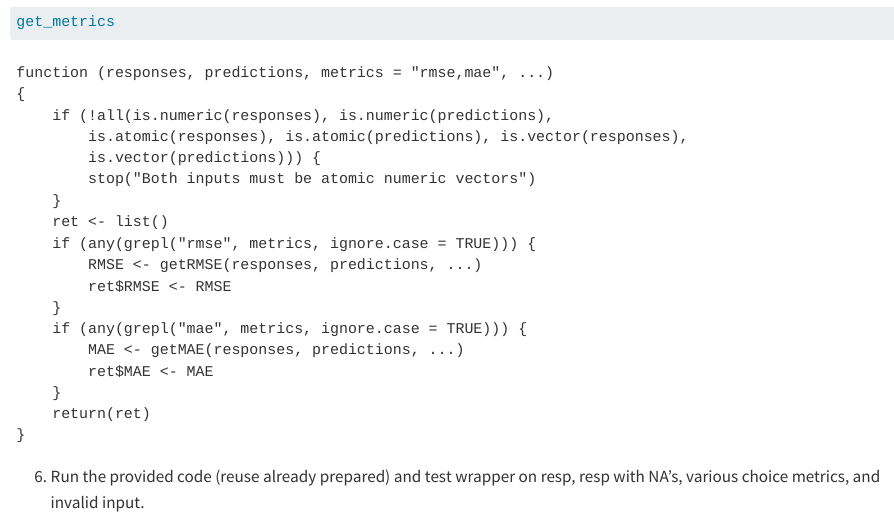
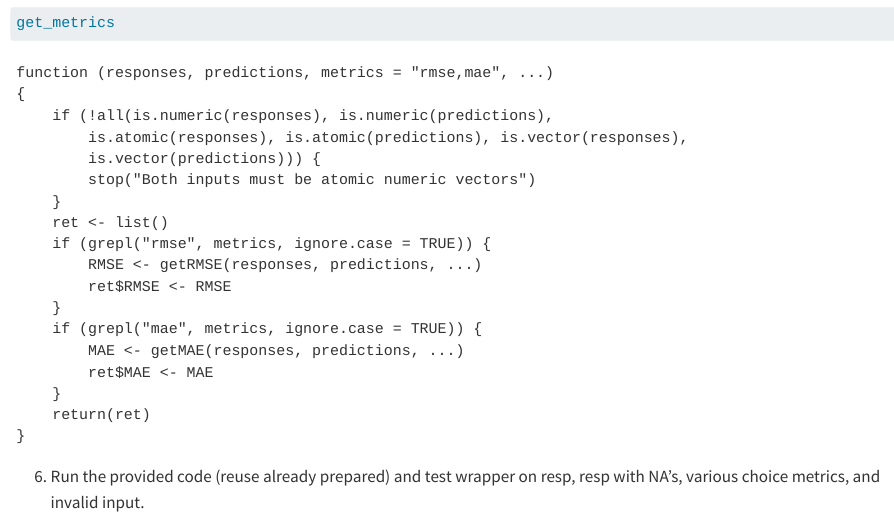
Before and after one commit to SteveJones92/ST558-DSF, a Quarto document (homeworks/Homework_6.qmd): the page in a window 1100 px wide, from 4360 px down before the commit and from 3670 px down after it, so that both start at the same text. Rendered offline with R 4.5, knitr and Pandoc in place of Quarto, with nearby package versions; some code elsewhere in the file could not run offline; long lines of code are wrapped.

Commit message:
removing any on grepl, intended to split or use list but didnt, just lazy matching, fixing some output printing for libraries

````diff
--- a/homeworks/Homework_6.qmd
+++ b/homeworks/Homework_6.qmd
@@ -65,6 +65,7 @@ resp_with_na
 ```{r}
 #| file: ../src/hw6/functions.R
 #| echo: false
+#| output: false
 ```
 
 ```{r}
--- a/src/hw6/functions.R
+++ b/src/hw6/functions.R
@@ -36,12 +37,12 @@ get_metrics <- function(responses, predictions, metrics="rmse,mae", ...) {
 
   ret <- list()
   # RMSE
-  if (any(grepl("rmse", metrics, ignore.case=TRUE))) {
+  if (grepl("rmse", metrics, ignore.case=TRUE)) {
     RMSE <- getRMSE(responses, predictions, ...)
     ret$RMSE <- RMSE
   }
   # MAE
-  if (any(grepl("mae", metrics, ignore.case=TRUE))) {
+  if (grepl("mae", metrics, ignore.case=TRUE)) {
     MAE <- getMAE(responses, predictions, ...)
     ret$MAE <- MAE
   }
````
Also changed, not shown: docs/search.json, src/hw6/functions.R (1 more changed lines), 1 other file.
